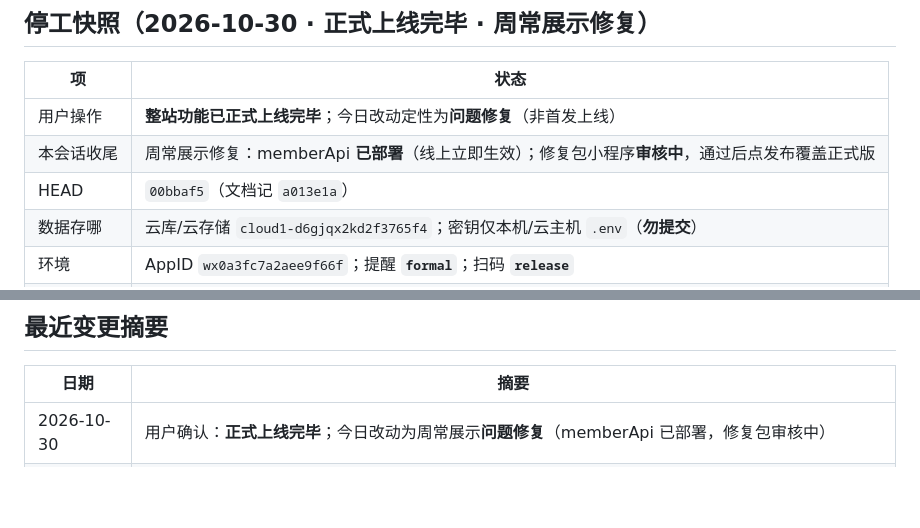
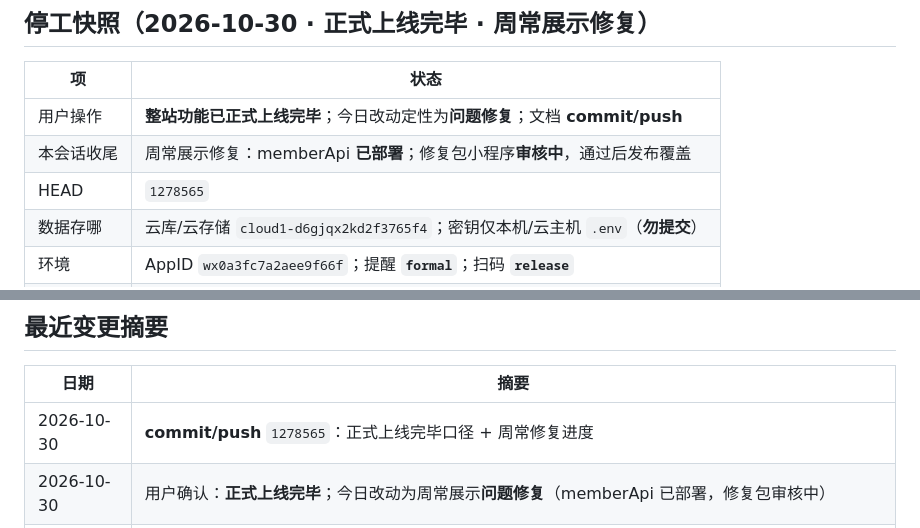
Before and after one commit to yingxiaxin/club_management, a Markdown page: docs/进度与交接.md, 2 parts joined by grey strips. Rendered like a GitHub page; blank space fills up the shorter version.

Commit message:
记录推送后的 HEAD 为 1278565。

```diff
--- a/docs/进度与交接.md
+++ b/docs/进度与交接.md
@@ -8,9 +8,9 @@
 
 | 项 | 状态 |
 |----|------|
-| 用户操作 | **整站功能已正式上线完毕**；今日改动定性为**问题修复**（非首发上线） |
-| 本会话收尾 | 周常展示修复：memberApi **已部署**（线上立即生效）；修复包小程序**审核中**，通过后点发布覆盖正式版 |
-| HEAD | `00bbaf5`（文档记 `a013e1a`） |
+| 用户操作 | **整站功能已正式上线完毕**；今日改动定性为**问题修复**；文档 **commit/push** |
+| 本会话收尾 | 周常展示修复：memberApi **已部署**；修复包小程序**审核中**，通过后发布覆盖 |
+| HEAD | `1278565` |
 | 数据存哪 | 云库/云存储 `cloud1-d6gjqx2kd2f3765f4`；密钥仅本机/云主机 `.env`（**勿提交**） |
 | 环境 | AppID `wx0a3fc7a2aee9f66f`；提醒 **`formal`**；扫码 **`release`** |
 | 本机服务 | API `127.0.0.1:3789`；admin `127.0.0.1:5173` |
@@ -149,6 +149,7 @@ cd admin && npm run dev
 
 | 日期 | 摘要 |
 |------|------|
+| 2026-10-30 | **commit/push** `1278565`：正式上线完毕口径 + 周常修复进度 |
 | 2026-10-30 | 用户确认：**正式上线完毕**；今日改动为周常展示**问题修复**（memberApi 已部署，修复包审核中） |
 | 2026-10-30 | 用户确认：memberApi 已部署；小程序重新上传并**提交审核** |
 | 2026-10-30 | **commit/push** `00bbaf5`：跨日周常容器 + 今日/会务抬升规则 |
```
